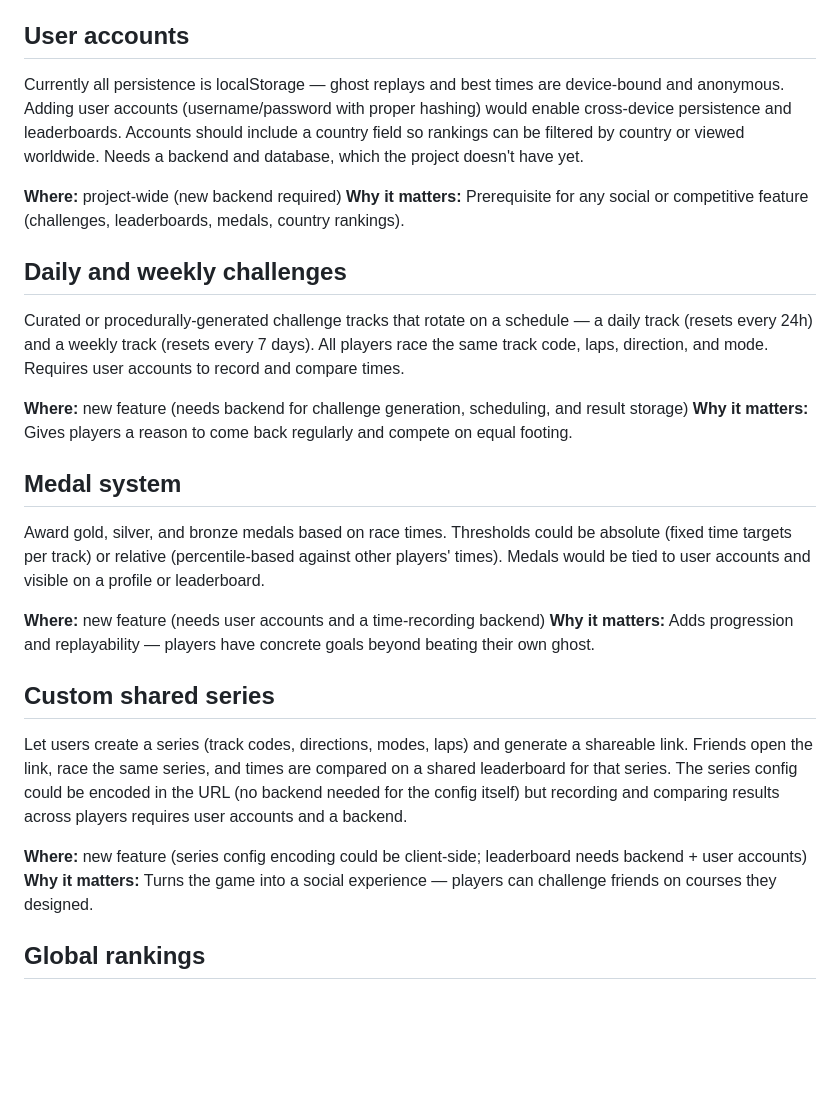
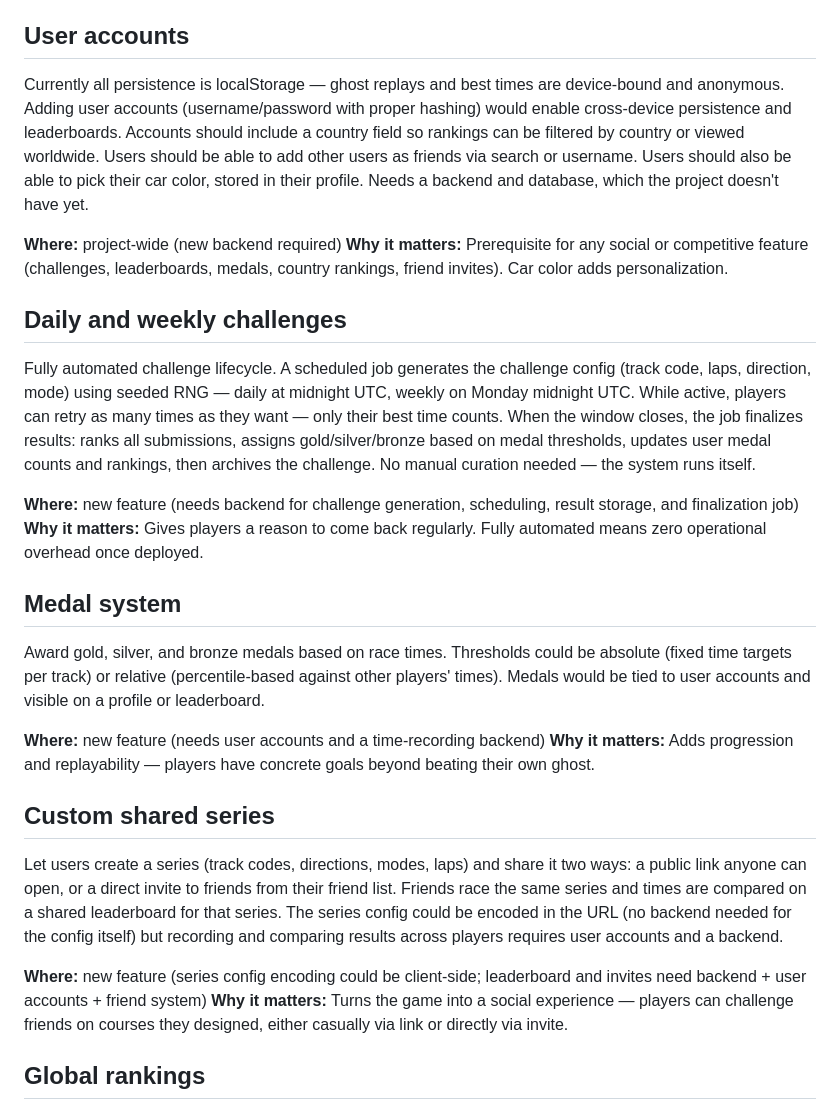
Before and after one commit to DavidCorrea/carreritas, a Markdown page: IMPROVEMENTS.md, the part around the change. Rendered like a GitHub page; blank space fills up the shorter version.

Commit message:
Refine feature ideas — friend system, unlimited retries, car color, invite-based series

```diff
--- a/IMPROVEMENTS.md
+++ b/IMPROVEMENTS.md
@@ -23,17 +23,17 @@ There are no tests. The game logic (track generation from string, lap counting,
 
 ## User accounts
 
-Currently all persistence is localStorage — ghost replays and best times are device-bound and anonymous. Adding user accounts (username/password with proper hashing) would enable cross-device persistence and leaderboards. Accounts should include a country field so rankings can be filtered by country or viewed worldwide. Needs a backend and database, which the project doesn't have yet.
+Currently all persistence is localStorage — ghost replays and best times are device-bound and anonymous. Adding user accounts (username/password with proper hashing) would enable cross-device persistence and leaderboards. Accounts should include a country field so rankings can be filtered by country or viewed worldwide. Users should be able to add other users as friends via search or username. Users should also be able to pick their car color, stored in their profile. Needs a backend and database, which the project doesn't have yet.
 
 **Where:** project-wide (new backend required)
-**Why it matters:** Prerequisite for any social or competitive feature (challenges, leaderboards, medals, country rankings).
+**Why it matters:** Prerequisite for any social or competitive feature (challenges, leaderboards, medals, country rankings, friend invites). Car color adds personalization.
 
 ## Daily and weekly challenges
 
-Curated or procedurally-generated challenge tracks that rotate on a schedule — a daily track (resets every 24h) and a weekly track (resets every 7 days). All players race the same track code, laps, direction, and mode. Requires user accounts to record and compare times.
+Fully automated challenge lifecycle. A scheduled job generates the challenge config (track code, laps, direction, mode) using seeded RNG — daily at midnight UTC, weekly on Monday midnight UTC. While active, players can retry as many times as they want — only their best time counts. When the window closes, the job finalizes results: ranks all submissions, assigns gold/silver/bronze based on medal thresholds, updates user medal counts and rankings, then archives the challenge. No manual curation needed — the system runs itself.
 
-**Where:** new feature (needs backend for challenge generation, scheduling, and result storage)
-**Why it matters:** Gives players a reason to come back regularly and compete on equal footing.
+**Where:** new feature (needs backend for challenge generation, scheduling, result storage, and finalization job)
+**Why it matters:** Gives players a reason to come back regularly. Fully automated means zero operational overhead once deployed.
 
 ## Medal system
 
@@ -44,10 +44,10 @@ Award gold, silver, and bronze medals based on race times. Thresholds could be a
 
 ## Custom shared series
 
-Let users create a series (track codes, directions, modes, laps) and generate a shareable link. Friends open the link, race the same series, and times are compared on a shared leaderboard for that series. The series config could be encoded in the URL (no backend needed for the config itself) but recording and comparing results across players requires user accounts and a backend.
+Let users create a series (track codes, directions, modes, laps) and share it two ways: a public link anyone can open, or a direct invite to friends from their friend list. Friends race the same series and times are compared on a shared leaderboard for that series. The series config could be encoded in the URL (no backend needed for the config itself) but recording and comparing results across players requires user accounts and a backend.
 
-**Where:** new feature (series config encoding could be client-side; leaderboard needs backend + user accounts)
-**Why it matters:** Turns the game into a social experience — players can challenge friends on courses they designed.
+**Where:** new feature (series config encoding could be client-side; leaderboard and invites need backend + user accounts + friend system)
+**Why it matters:** Turns the game into a social experience — players can challenge friends on courses they designed, either casually via link or directly via invite.
 
 ## Global rankings
 
```
